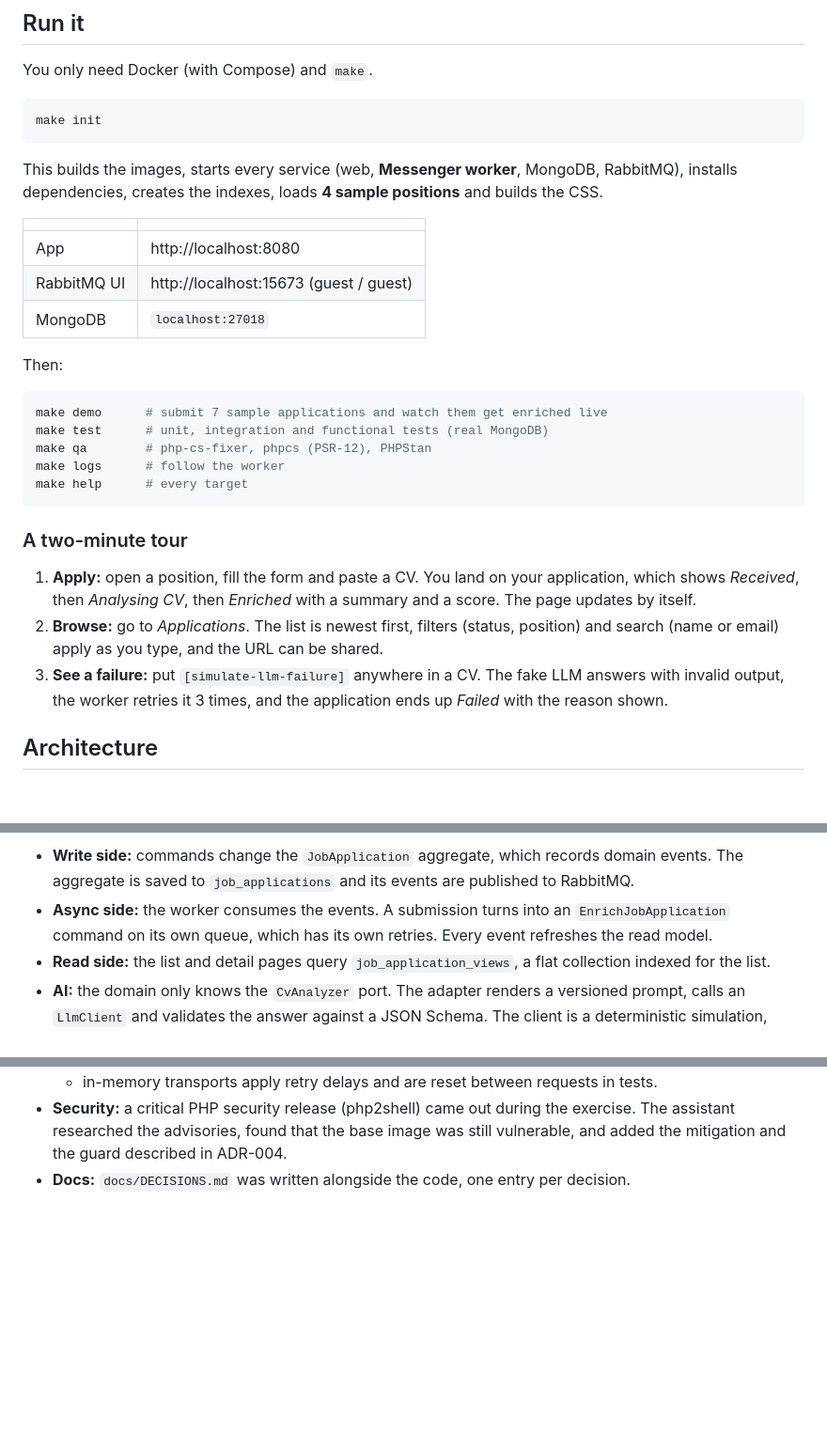
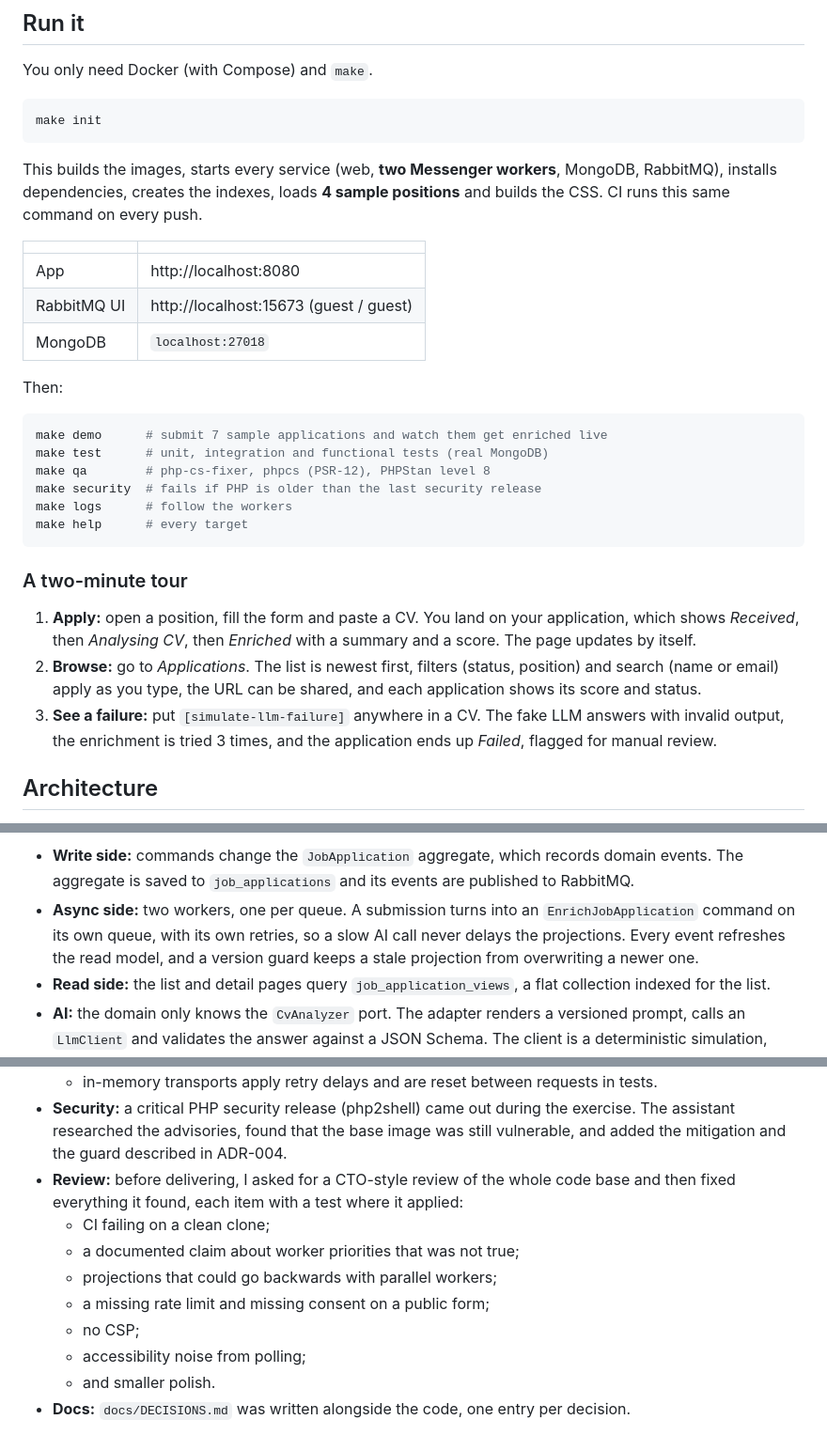
Before and after one commit to mserranolazaro/viterbit, a Markdown page: README.md, 3 parts joined by grey strips. Shown at 94% size. Drawn GitHub-style; blank space fills up the shorter version.

````diff
--- a/README.md
+++ b/README.md
@@ -20,8 +20,9 @@ You only need Docker (with Compose) and `make`.
 make init
 ```
 
-This builds the images, starts every service (web, **Messenger worker**, MongoDB, RabbitMQ),
-installs dependencies, creates the indexes, loads **4 sample positions** and builds the CSS.
+This builds the images, starts every service (web, **two Messenger workers**, MongoDB,
+RabbitMQ), installs dependencies, creates the indexes, loads **4 sample positions** and builds
+the CSS. CI runs this same command on every push.
 
 | | |
 |---|---|
@@ -34,8 +35,9 @@ Then:
 ```bash
 make demo      # submit 7 sample applications and watch them get enriched live
 make test      # unit, integration and functional tests (real MongoDB)
-make qa        # php-cs-fixer, phpcs (PSR-12), PHPStan
-make logs      # follow the worker
+make qa        # php-cs-fixer, phpcs (PSR-12), PHPStan level 8
+make security  # fails if PHP is older than the last security release
+make logs      # follow the workers
 make help      # every target
 ```
 
@@ -45,10 +47,11 @@ make help      # every target
    which shows *Received*, then *Analysing CV*, then *Enriched* with a summary and a score.
    The page updates by itself.
 2. **Browse:** go to *Applications*. The list is newest first, filters (status, position) and
-   search (name or email) apply as you type, and the URL can be shared.
+   search (name or email) apply as you type, the URL can be shared, and each application shows
+   its score and status.
 3. **See a failure:** put `[simulate-llm-failure]` anywhere in a CV. The fake LLM answers with
-   invalid output, the worker retries it 3 times, and the application ends up *Failed* with
-   the reason shown.
+   invalid output, the enrichment is tried 3 times, and the application ends up *Failed*,
+   flagged for manual review.
 
 ## Architecture
 
@@ -96,9 +99,10 @@ flowchart LR
 
 - **Write side:** commands change the `JobApplication` aggregate, which records domain events.
   The aggregate is saved to `job_applications` and its events are published to RabbitMQ.
-- **Async side:** the worker consumes the events. A submission turns into an
-  `EnrichJobApplication` command on its own queue, which has its own retries. Every event
-  refreshes the read model.
+- **Async side:** two workers, one per queue. A submission turns into an
+  `EnrichJobApplication` command on its own queue, with its own retries, so a slow AI call never
+  delays the projections. Every event refreshes the read model, and a version guard keeps a
+  stale projection from overwriting a newer one.
 - **Read side:** the list and detail pages query `job_application_views`, a flat collection
   indexed for the list.
 - **AI:** the domain only knows the `CvAnalyzer` port. The adapter renders a versioned prompt,
@@ -184,4 +194,13 @@ infrastructure, UI and docs.
 - **Security:** a critical PHP security release (php2shell) came out during the exercise. The
   assistant researched the advisories, found that the base image was still vulnerable, and
   added the mitigation and the guard described in ADR-004.
+- **Review:** before delivering, I asked for a CTO-style review of the whole code base and then
+  fixed everything it found, each item with a test where it applied:
+  - CI failing on a clean clone;
+  - a documented claim about worker priorities that was not true;
+  - projections that could go backwards with parallel workers;
+  - a missing rate limit and missing consent on a public form;
+  - no CSP;
+  - accessibility noise from polling;
+  - and smaller polish.
 - **Docs:** `docs/DECISIONS.md` was written alongside the code, one entry per decision.
````
Also changed, not shown: other parts of README.md (+13 -7 lines), README.es.md (+37 -18 lines).
